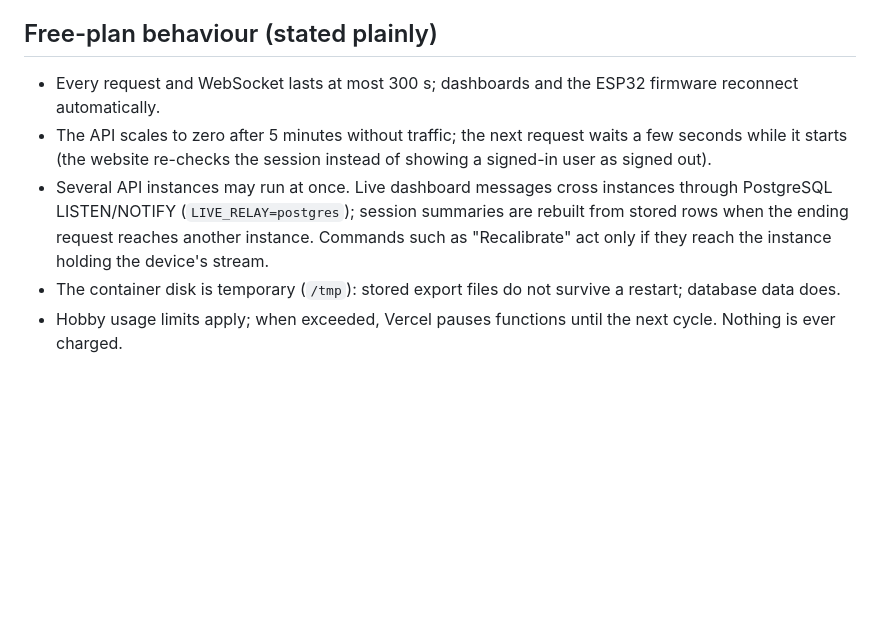
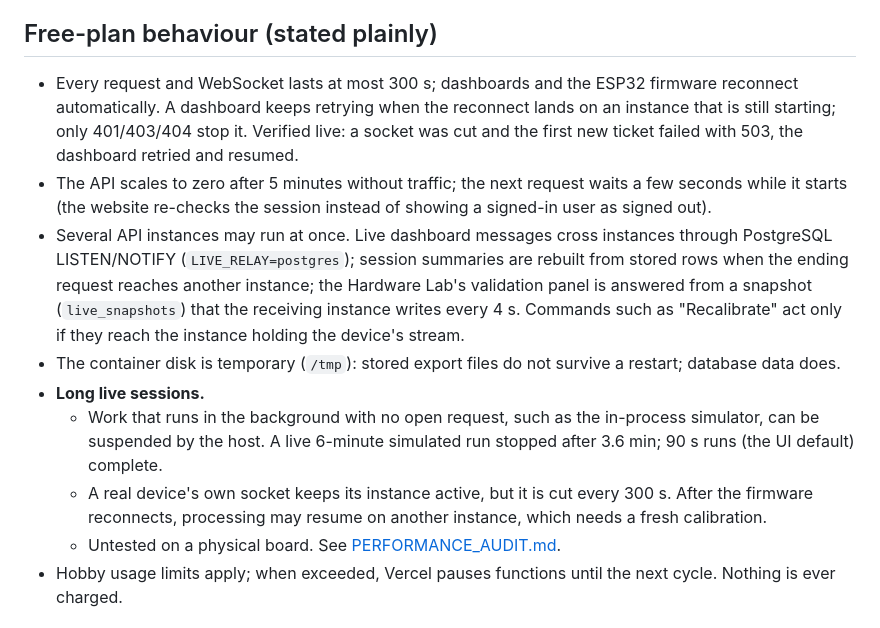
Before and after one commit to trivediyash154-source/rehabsense3, a Markdown page: VERCEL_DEPLOYMENT.md, the part around the change. GitHub-like rendering; blank space fills up the shorter version.

```diff
--- a/VERCEL_DEPLOYMENT.md
+++ b/VERCEL_DEPLOYMENT.md
@@ -32,17 +32,29 @@ old project held only test accounts and Neon deletes it automatically.
 ## Free-plan behaviour (stated plainly)
 
 - Every request and WebSocket lasts at most 300 s; dashboards and the ESP32
-  firmware reconnect automatically.
+  firmware reconnect automatically. A dashboard keeps retrying when the reconnect
+  lands on an instance that is still starting; only 401/403/404 stop it. Verified
+  live: a socket was cut and the first new ticket failed with 503, the dashboard
+  retried and resumed.
 - The API scales to zero after 5 minutes without traffic; the next request
   waits a few seconds while it starts (the website re-checks the session
   instead of showing a signed-in user as signed out).
 - Several API instances may run at once. Live dashboard messages cross
   instances through PostgreSQL LISTEN/NOTIFY (`LIVE_RELAY=postgres`); session
   summaries are rebuilt from stored rows when the ending request reaches
-  another instance. Commands such as "Recalibrate" act only if they reach the
+  another instance; the Hardware Lab's validation panel is answered from a
+  snapshot (`live_snapshots`) that the receiving instance writes every 4 s. Commands such as "Recalibrate" act only if they reach the
   instance holding the device's stream.
 - The container disk is temporary (`/tmp`): stored export files do not
   survive a restart; database data does.
+- **Long live sessions.**
+  - Work that runs in the background with no open request, such as the in-process
+    simulator, can be suspended by the host. A live 6-minute simulated run stopped
+    after 3.6 min; 90 s runs (the UI default) complete.
+  - A real device's own socket keeps its instance active, but it is cut every 300 s.
+    After the firmware reconnects, processing may resume on another instance, which
+    needs a fresh calibration.
+  - Untested on a physical board. See [PERFORMANCE_AUDIT.md](PERFORMANCE_AUDIT.md).
 - Hobby usage limits apply; when exceeded, Vercel pauses functions until the
   next cycle. Nothing is ever charged.
 
```
Also changed, not shown: PERFORMANCE_AUDIT.md (+30 -1 lines), README.md (+8 -2 lines).
